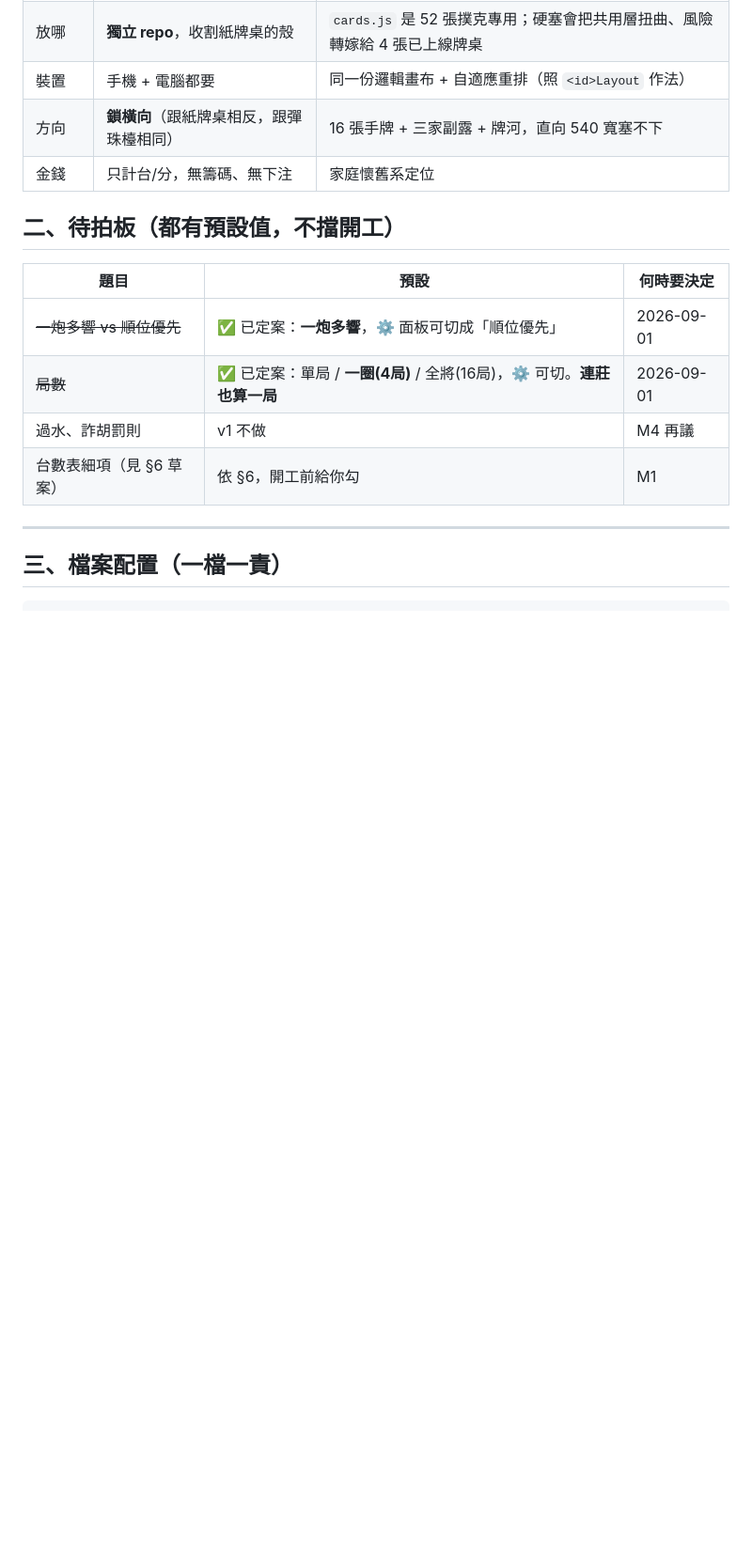
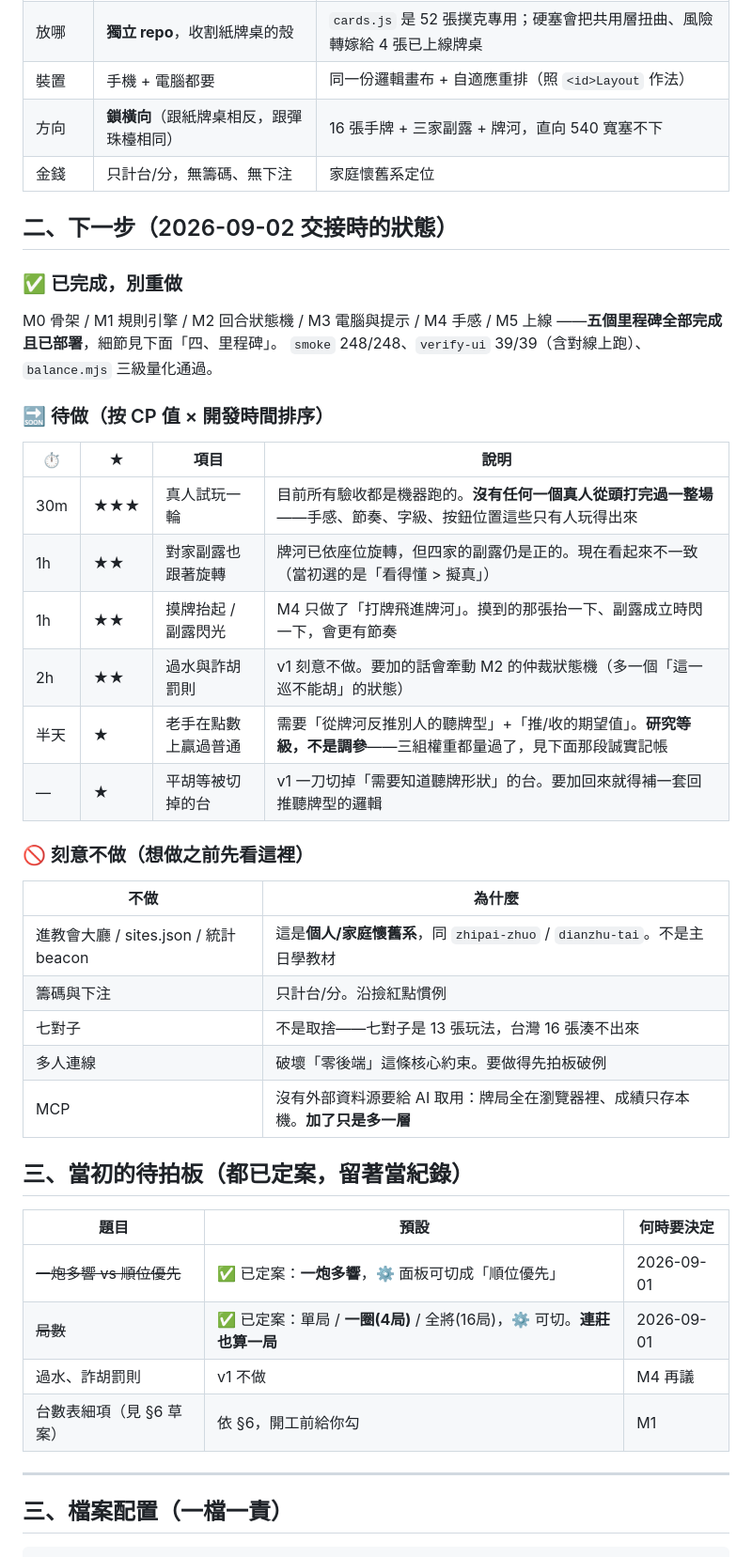
Before and after one commit to summer09201017-cloud/majiang-zhuo, a Markdown page: roadmap.md, the part around one of its changes. Shown at 94% size. Rendered like a GitHub page; blank space fills up the shorter version.

Commit message:
交接對齊:修掉 README 自相矛盾,roadmap 重整成 ✅/🔜/🚫 三段
- README 第 20 行還寫「還沒部署」,而同一份下面已經寫「已上線」——四份文件不可矛盾。
- roadmap 補上線上網址(原本四份裡只有它沒有),並把「待拍板」(都拍板了)
  改成 ✅ 已完成、🔜 待做(按 CP 值排序)、🚫 刻意不做 三段。
  🚫 那段寫清楚為什麼不進大廳、不做連線、不做 MCP —— 免得以後有人順手接上去。

Co-Authored-By: Claude Opus 5 (1M context) <noreply@anthropic.com>

```diff
--- a/roadmap.md
+++ b/roadmap.md
@@ -18,7 +21,36 @@
 | 方向 | **鎖橫向**（跟紙牌桌相反，跟彈珠檯相同） | 16 張手牌 + 三家副露 + 牌河，直向 540 寬塞不下 |
 | 金錢 | 只計台/分，無籌碼、無下注 | 家庭懷舊系定位 |
 
-## 二、待拍板（都有預設值，不擋開工）
+## 二、下一步（2026-09-02 交接時的狀態）
+
+### ✅ 已完成，別重做
+
+M0 骨架 / M1 規則引擎 / M2 回合狀態機 / M3 電腦與提示 / M4 手感 / M5 上線
+——**五個里程碑全部完成且已部署**，細節見下面「四、里程碑」。
+`smoke` 248/248、`verify-ui` 39/39（含對線上跑）、`balance.mjs` 三級量化通過。
+
+### 🔜 待做（按 CP 值 × 開發時間排序）
+
+| ⏱ | ★ | 項目 | 說明 |
+|---|---|---|---|
+| 30m | ★★★ | 真人試玩一輪 | 目前所有驗收都是機器跑的。**沒有任何一個真人從頭打完過一整場**——手感、節奏、字級、按鈕位置這些只有人玩得出來 |
+| 1h | ★★ | 對家副露也跟著旋轉 | 牌河已依座位旋轉，但四家的副露仍是正的。現在看起來不一致（當初選的是「看得懂 > 擬真」） |
+| 1h | ★★ | 摸牌抬起 / 副露閃光 | M4 只做了「打牌飛進牌河」。摸到的那張抬一下、副露成立時閃一下，會更有節奏 |
+| 2h | ★★ | 過水與詐胡罰則 | v1 刻意不做。要加的話會牽動 M2 的仲裁狀態機（多一個「這一巡不能胡」的狀態） |
+| 半天 | ★ | 老手在點數上贏過普通 | 需要「從牌河反推別人的聽牌型」+「推/收的期望值」。**研究等級，不是調參**——三組權重都量過了，見下面那段誠實記帳 |
+| — | ★ | 平胡等被切掉的台 | v1 一刀切掉「需要知道聽牌形狀」的台。要加回來就得補一套回推聽牌型的邏輯 |
+
+### 🚫 刻意不做（想做之前先看這裡）
+
+| 不做 | 為什麼 |
+|---|---|
+| 進教會大廳 / sites.json / 統計 beacon | 這是**個人/家庭懷舊系**，同 `zhipai-zhuo` / `dianzhu-tai`。不是主日學教材 |
+| 籌碼與下注 | 只計台/分。沿撿紅點慣例 |
+| 七對子 | 不是取捨——七對子是 13 張玩法，台灣 16 張湊不出來 |
+| 多人連線 | 破壞「零後端」這條核心約束。要做得先拍板破例 |
+| MCP | 沒有外部資料源要給 AI 取用：牌局全在瀏覽器裡、成績只存本機。**加了只是多一層** |
+
+## 三、當初的待拍板（都已定案，留著當紀錄）
 
 | 題目 | 預設 | 何時要決定 |
 |---|---|---|
```
Also changed, not shown: other parts of roadmap.md (+3 -0 lines), README.md (+1 -1 lines).
